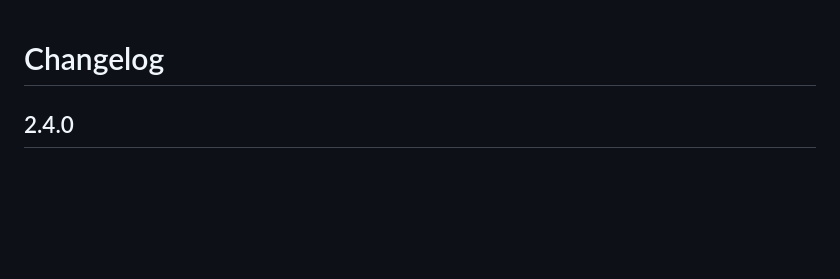
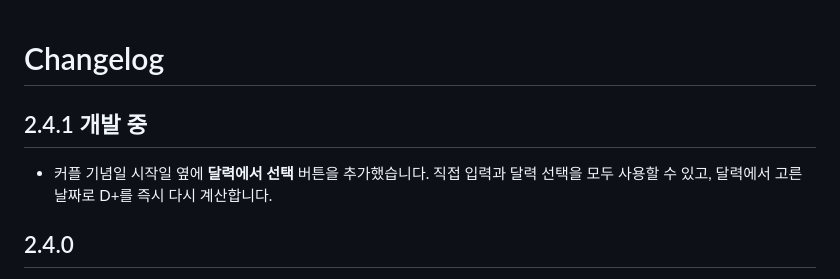
Before and after one commit to cheld536/-dev-Christmas-tree, a Markdown page: CHANGELOG.md, the part around the change. Drawn GitHub-style; blank space fills up the shorter version.

```diff
--- a/CHANGELOG.md
+++ b/CHANGELOG.md
@@ -1,4 +1,8 @@
 # Changelog
+
+## 2.4.1 개발 중
+
+- 커플 기념일 시작일 옆에 **달력에서 선택** 버튼을 추가했습니다. 직접 입력과 달력 선택을 모두 사용할 수 있고, 달력에서 고른 날짜로 D+를 즉시 다시 계산합니다.
 
 ## 2.4.0
 
```
Also changed, not shown: README.md (+10 -1 lines), docs/images/couple-calendar-v2.4.1.png (added), 6 other files.
